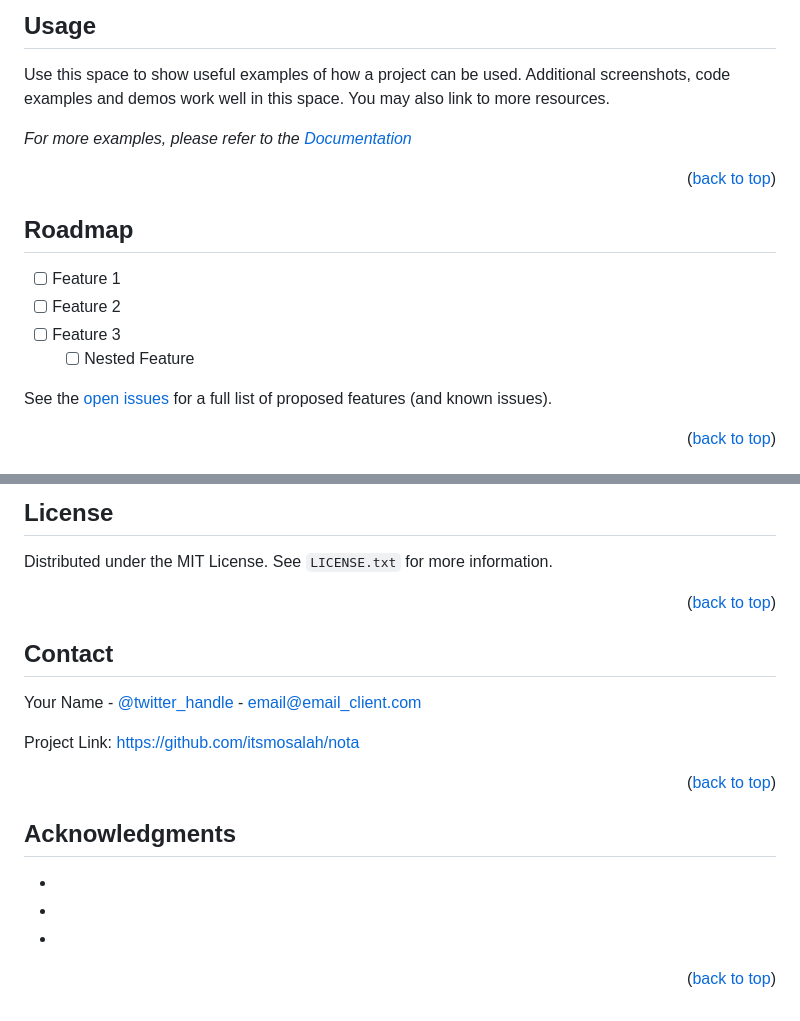
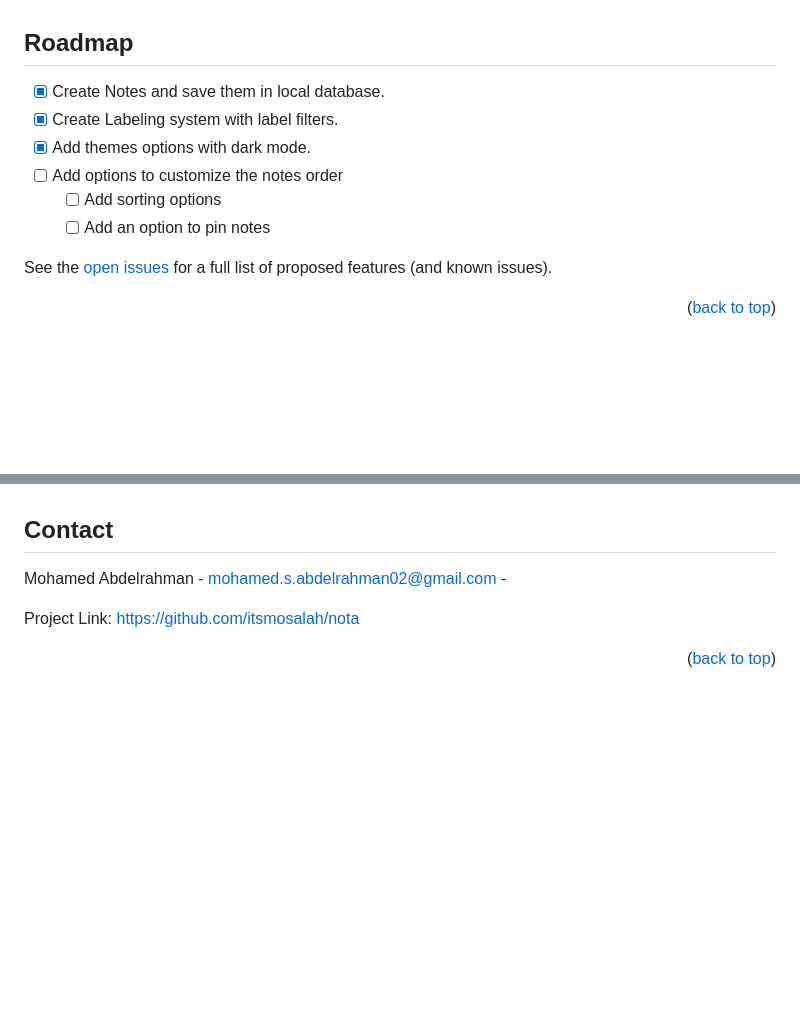
Before and after one commit to itsmosalah/nota, a Markdown page: README.md, 2 parts joined by grey strips. Drawn GitHub-style; blank space fills up the shorter version.

```diff
--- a/README.md
+++ b/README.md
@@ -128,23 +105,12 @@ This is an example of how to list things you need to use the software and how to
 
-
-<!-- USAGE EXAMPLES -->
-## Usage
-
-Use this space to show useful examples of how a project can be used. Additional screenshots, code examples and demos work well in this space. You may also link to more resources.
-
-_For more examples, please refer to the [Documentation](https://example.com)_
-
-<p align="right">(<a href="#readme-top">back to top</a>)</p>
-
-
-
-<!-- ROADMAP -->
 ## Roadmap
 
-- [ ] Feature 1
-- [ ] Feature 2
-- [ ] Feature 3
-    - [ ] Nested Feature
+-   [x] Create Notes and save them in local database.
+-   [x] Create Labeling system with label filters.
+-   [x] Add themes options with dark mode.
+-   [ ] Add options to customize the notes order
+    -   [ ] Add sorting options
+    -   [ ] Add an option to pin notes
 
 See the [open issues](https://github.com/itsmosalah/nota/issues) for a full list of proposed features (and known issues).
 
@@ -171,38 +137,15 @@ Don't forget to give the project a star! Thanks again!
 
-
-<!-- LICENSE -->
-## License
-
-Distributed under the MIT License. See `LICENSE.txt` for more information.
-
-<p align="right">(<a href="#readme-top">back to top</a>)</p>
-
-
-
-<!-- CONTACT -->
 ## Contact
 
-Your Name - [@twitter_handle](https://twitter.com/twitter_handle) - email@email_client.com
+Mohamed Abdelrahman - mohamed.s.abdelrahman02@gmail.com -
 
 Project Link: [https://github.com/itsmosalah/nota](https://github.com/itsmosalah/nota)
 
 <p align="right">(<a href="#readme-top">back to top</a>)</p>
 
-
-
-<!-- ACKNOWLEDGMENTS -->
-## Acknowledgments
-
-* []()
-* []()
-* []()
-
-<p align="right">(<a href="#readme-top">back to top</a>)</p>
-
-
-
 <!-- MARKDOWN LINKS & IMAGES -->
 <!-- https://www.markdownguide.org/basic-syntax/#reference-style-links -->
+
 [contributors-shield]: https://img.shields.io/github/contributors/itsmosalah/nota.svg?style=for-the-badge
 [contributors-url]: https://github.com/itsmosalah/nota/graphs/contributors
 [forks-shield]: https://img.shields.io/github/forks/itsmosalah/nota.svg?style=for-the-badge
```
Also changed, not shown: other parts of README.md (+42 -65 lines).
